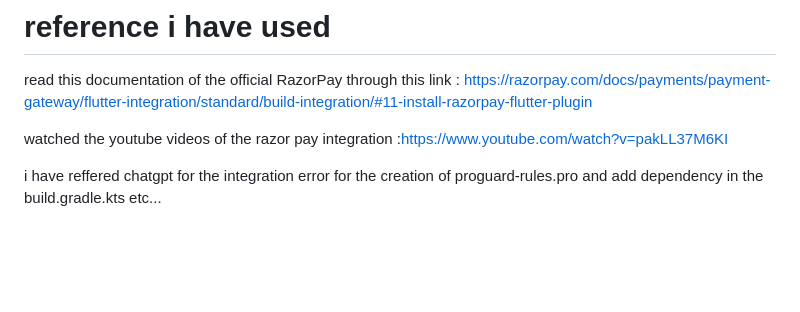
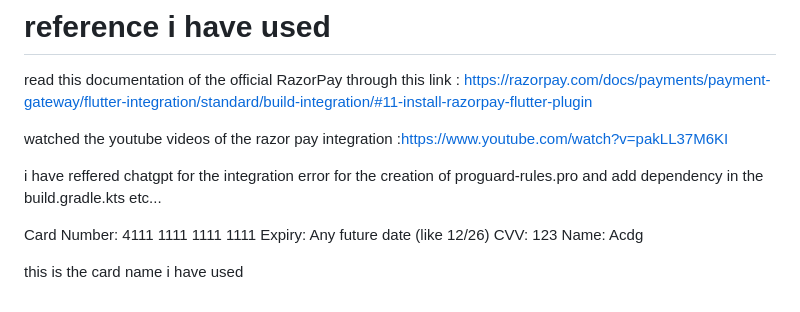
Before and after one commit to AaditAntony/interview-task-based-project, a Markdown page: README.md, the part around the change. GitHub-like rendering; blank space fills up the shorter version.

```diff
--- a/README.md
+++ b/README.md
@@ -64,3 +64,10 @@ read this documentation of the official RazorPay through this link : https://raz
 watched the youtube videos of the razor pay integration :https://www.youtube.com/watch?v=pakLL37M6KI
 
 i have reffered chatgpt for the integration error for the creation of proguard-rules.pro and add dependency in the build.gradle.kts etc...
+
+Card Number: 4111 1111 1111 1111
+Expiry: Any future date (like 12/26)
+CVV: 123
+Name: Acdg
+
+this is the card name i have used
```
